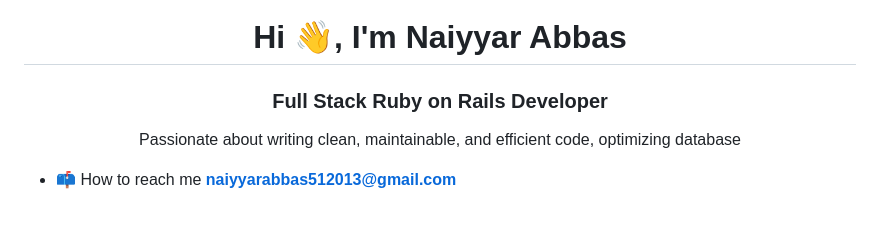
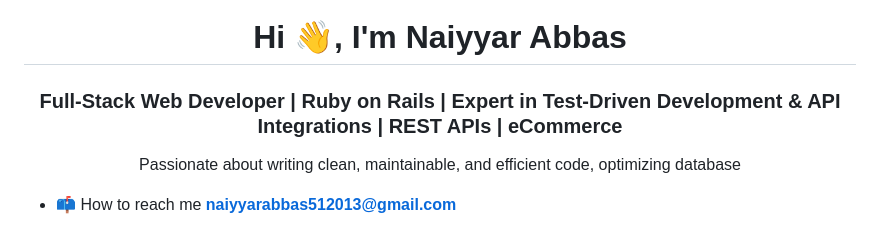
Before and after one commit to naiyyar/naiyyar, a Markdown page: README.md, the part around the change. Drawn GitHub-style.

Commit message:
Update README.md
heading updated

```diff
--- a/README.md
+++ b/README.md
@@ -1,5 +1,5 @@
 <h1 align="center">Hi 👋, I'm Naiyyar Abbas</h1>
-<h3 align="center">Full Stack Ruby on Rails Developer</h3>
+<h3 align="center">Full-Stack Web Developer | Ruby on Rails | Expert in Test-Driven Development & API Integrations | REST APIs | eCommerce</h3>
 <p align="center">Passionate about writing clean, maintainable, and efficient code, optimizing database</p>
 
 - 📫 How to reach me **naiyyarabbas512013@gmail.com**
```
